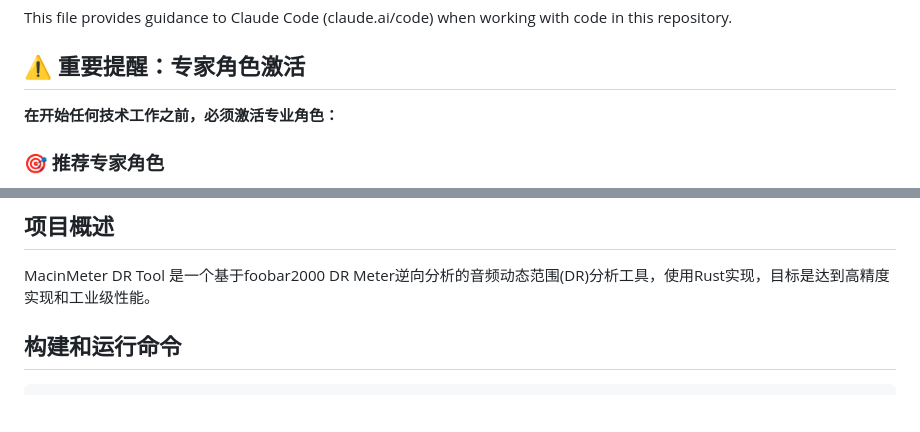
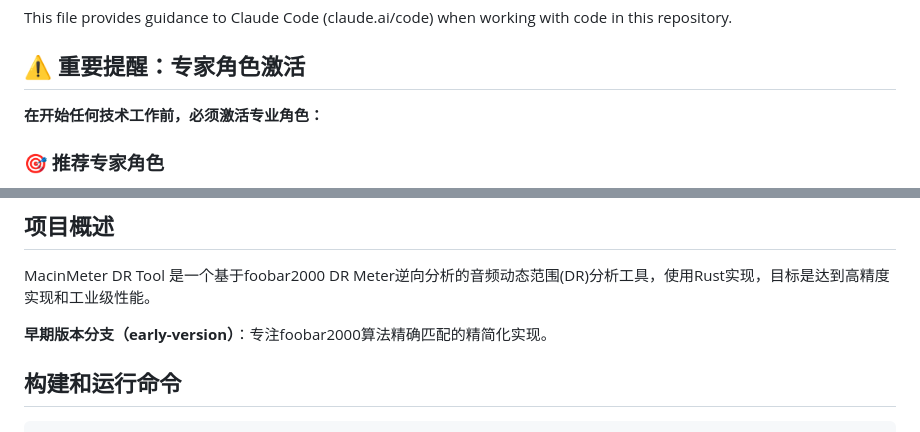
Before and after one commit to SakuzyPeng/MacinMeter-DynamicRange-Tool, a Markdown page: CLAUDE.md, 2 parts joined by grey strips. Drawn GitHub-style; blank space fills up the shorter version.

```diff
--- a/CLAUDE.md
+++ b/CLAUDE.md
@@ -4,7 +4,7 @@ This file provides guidance to Claude Code (claude.ai/code) when working with co
 
 ## ⚠️ 重要提醒：专家角色激活
 
-**在开始任何技术工作之前，必须激活专业角色：**
+**在开始任何技术工作前，必须激活专业角色：**
 
 ### 🎯 推荐专家角色
 - **rust-audio-expert**: Rust音频开发专家 → `action("rust-audio-expert")`
@@ -37,6 +37,8 @@ action("rust-audio-expert")
 ## 项目概述
 
 MacinMeter DR Tool 是一个基于foobar2000 DR Meter逆向分析的音频动态范围(DR)分析工具，使用Rust实现，目标是达到高精度实现和工业级性能。
+
+**早期版本分支（early-version）**：专注foobar2000算法精确匹配的精简化实现。
 
 ## 构建和运行命令
 
```
Also changed, not shown: other parts of CLAUDE.md (+111 -1 lines).
